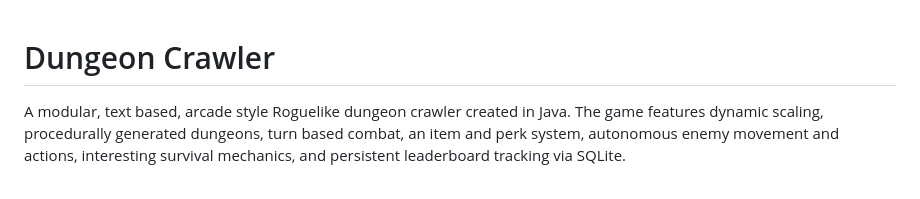
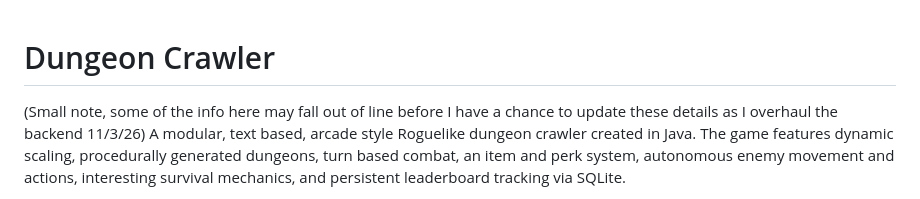
Before and after one commit to Sinbhad/Dungeon, a Markdown page: README.md, the part around the change. Drawn GitHub-style.

Commit message:
Add note about possible outdated info in README
Added a note about potential outdated information in the README.

```diff
--- a/README.md
+++ b/README.md
@@ -1,5 +1,6 @@
 # Dungeon Crawler
 
+(Small note, some of the info here may fall out of line before I have a chance to update these details as I overhaul the backend 11/3/26)
 A modular, text based, arcade style Roguelike dungeon crawler created in Java. The game features dynamic scaling, procedurally generated dungeons, turn based combat, an item and perk system,
 autonomous enemy movement and actions, interesting survival mechanics, and persistent leaderboard tracking via SQLite.
 
```
